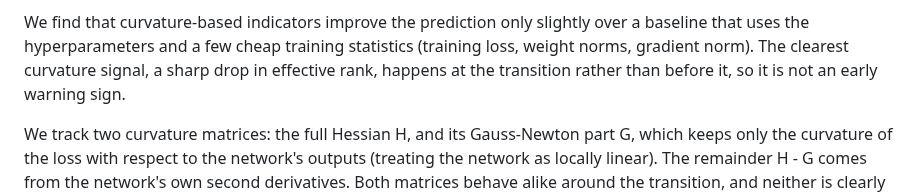
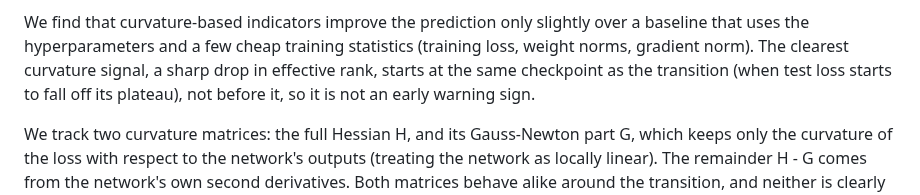
Before and after one commit to flavio-gualtieri/eigengrokking, a Markdown page: README.md, the part around one of its changes. GitHub-like rendering.

```diff
--- a/README.md
+++ b/README.md
@@ -15,8 +15,8 @@ training set.
 
 We find that curvature-based indicators improve the prediction only slightly over a baseline that uses the
 hyperparameters and a few cheap training statistics (training loss, weight norms, gradient norm). The clearest
-curvature signal, a sharp drop in effective rank, happens at the transition rather than before it, so it is not an
-early warning sign.
+curvature signal, a sharp drop in effective rank, starts at the same checkpoint as the transition (when test loss
+starts to fall off its plateau), not before it, so it is not an early warning sign.
 
 We track two curvature matrices: the full Hessian H, and its Gauss-Newton part G, which keeps only the curvature of
 the loss with respect to the network's outputs (treating the network as locally linear). The remainder H - G comes from
```
Also changed, not shown: other parts of README.md (+31 -0 lines), RESULTS.md (+18 -0 lines), reports/transition_leadtimes.md (added, +74 -0 lines), reports/figures/transition_leadtimes.png (added), 8 other files.
